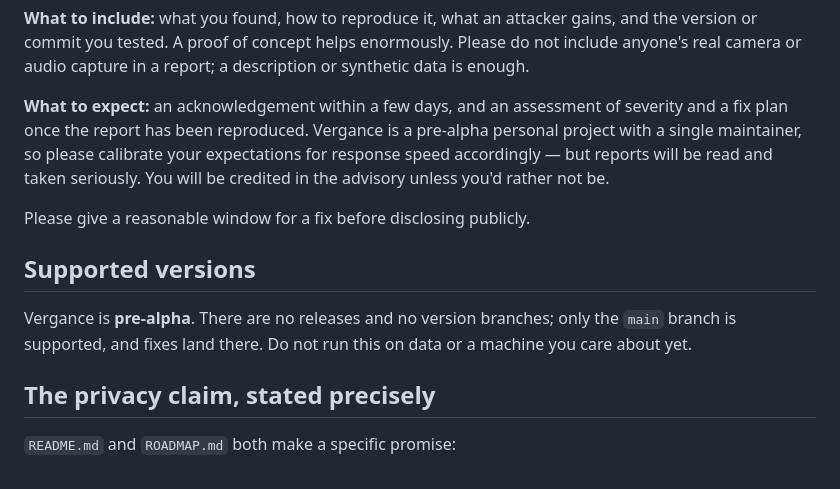
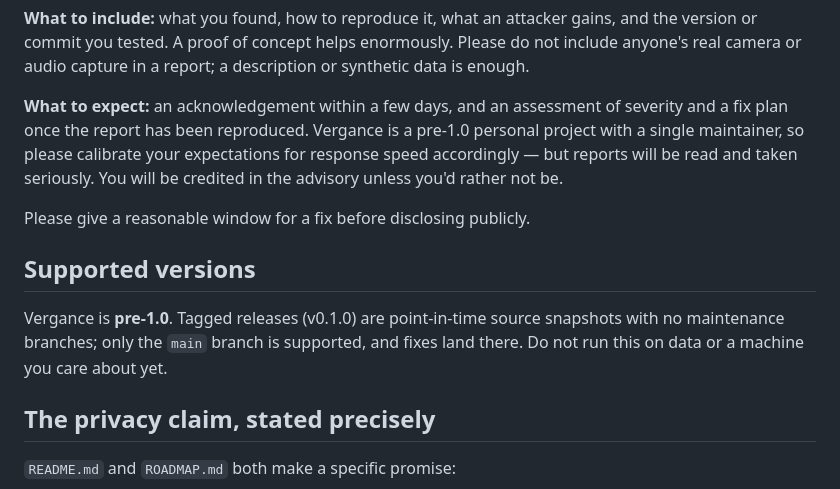
Before and after one commit to Tatendaz/Vergance, a Markdown page: SECURITY.md, the part around the change. Drawn GitHub-style.

Commit message:
docs(security): releases exist now — scope the support claim to main
"There are no releases and no version branches" stopped being true when
v0.1.0 shipped (2026-07-18); the landing page's schema.org downloadUrl even
points at that tag's archive. State it as it is: tagged releases are
point-in-time source snapshots, only main is supported. "Pre-alpha" becomes
"pre-1.0" to match the status framing in README.md and ROADMAP.md while
keeping the caution.

Co-Authored-By: Claude Fable 5 <noreply@anthropic.com>
Claude-Session: https://claude.ai/code/session_01UxyWWURfmYWjLDGUaKLyhs

```diff
--- a/SECURITY.md
+++ b/SECURITY.md
@@ -32,7 +32,7 @@ description or synthetic data is enough.
 
 **What to expect:** an acknowledgement within a few days, and an assessment of
 severity and a fix plan once the report has been reproduced. Vergance is a
-pre-alpha personal project with a single maintainer, so please calibrate your
+pre-1.0 personal project with a single maintainer, so please calibrate your
 expectations for response speed accordingly — but reports will be read and taken
 seriously. You will be credited in the advisory unless you'd rather not be.
 
@@ -40,9 +40,9 @@ Please give a reasonable window for a fix before disclosing publicly.
 
 ## Supported versions
 
-Vergance is **pre-alpha**. There are no releases and no version branches; only
-the `main` branch is supported, and fixes land there. Do not run this on data or
-a machine you care about yet.
+Vergance is **pre-1.0**. Tagged releases (v0.1.0) are point-in-time source
+snapshots with no maintenance branches; only the `main` branch is supported, and
+fixes land there. Do not run this on data or a machine you care about yet.
 
 ## The privacy claim, stated precisely
 
```
